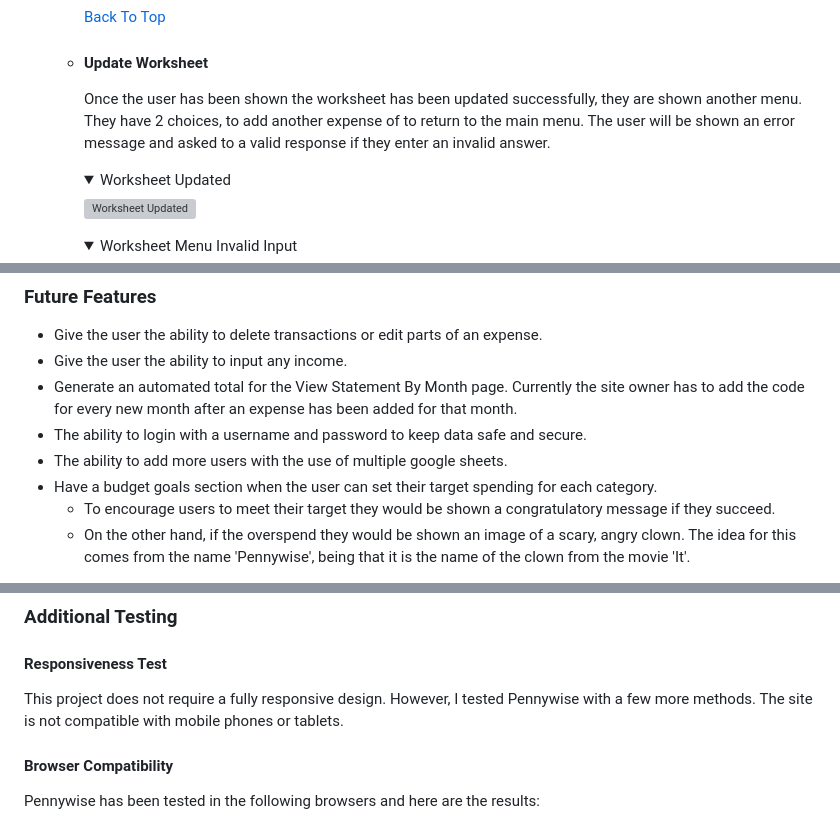
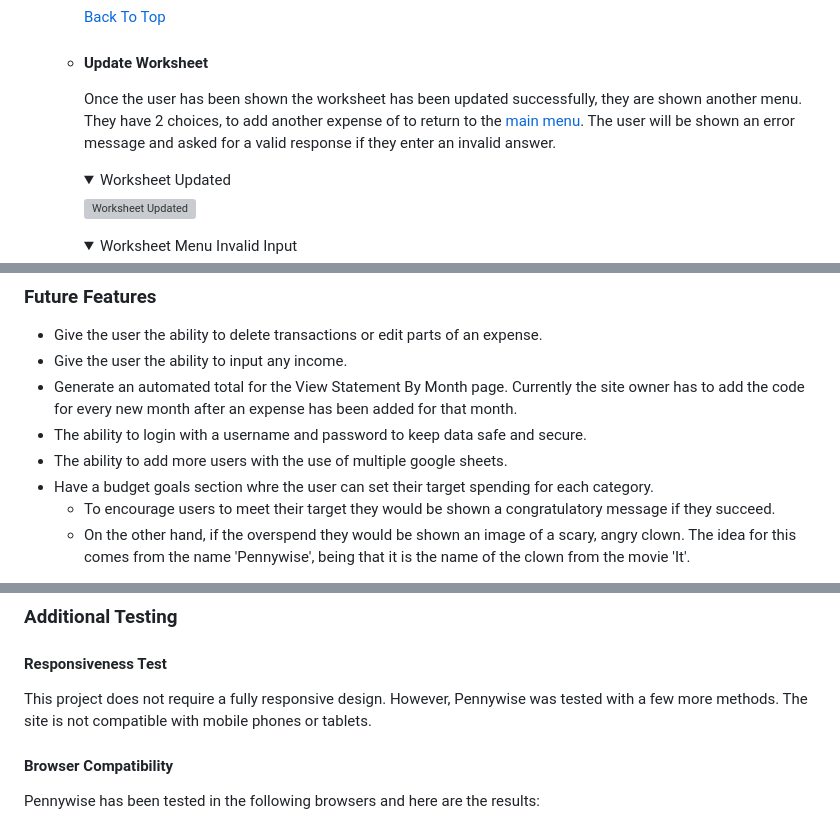
Before and after one commit to bpstephanie/Pennywise, a Markdown page: README.md, 3 parts joined by grey strips. Rendered like a GitHub page; folded sections open; grey boxes are pictures that could not be loaded.

```diff
--- a/README.md
+++ b/README.md
@@ -258,7 +260,7 @@ The worksheet has 4 columns of data that save the date, category, description an
       [Back To Top](<#contents>)
 
     - #### Update Worksheet
-      Once the user has been shown the worksheet has been updated successfully, they are shown another menu. They have 2 choices, to add another expense of to return to the main menu. The user will be shown an error message and asked to a valid response if they enter an invalid answer.
+      Once the user has been shown the worksheet has been updated successfully, they are shown another menu. They have 2 choices, to add another expense of to return to the [main menu](<#main-menu>). The user will be shown an error message and asked for a valid response if they enter an invalid answer.
 
       <details><summary>Worksheet Updated</summary>
 
@@ -351,7 +353,7 @@ The worksheet has 4 columns of data that save the date, category, description an
   - Generate an automated total for the View Statement By Month page. Currently the site owner has to add the code for every new month after an expense has been added for that month.
   - The ability to login with a username and password to keep data safe and secure.
   - The ability to add more users with the use of multiple google sheets.
-  -  Have a budget goals section when the user can set their target spending for each category.
+  -  Have a budget goals section whre the user can set their target spending for each category.
       - To encourage users to meet their target they would be shown a congratulatory message if they succeed.
       - On the other hand, if the overspend they would be shown an image of a scary, angry clown. The idea for this comes from the name  'Pennywise', being that it is the name of the clown from the movie 'It'.
 
@@ -463,7 +466,7 @@ Provided as part of Code Institute's template:
 ### Additional Testing
   #### Responsiveness Test
 
-  This project does not require a fully responsive design. However, I tested Pennywise with a few more methods. The site is not compatible with mobile phones or tablets.
+  This project does not require a fully responsive design. However, Pennywise was tested with a few more methods. The site is not compatible with mobile phones or tablets.
 
   #### Browser Compatibility
 
```
Also changed, not shown: other parts of README.md (+13 -11 lines).
